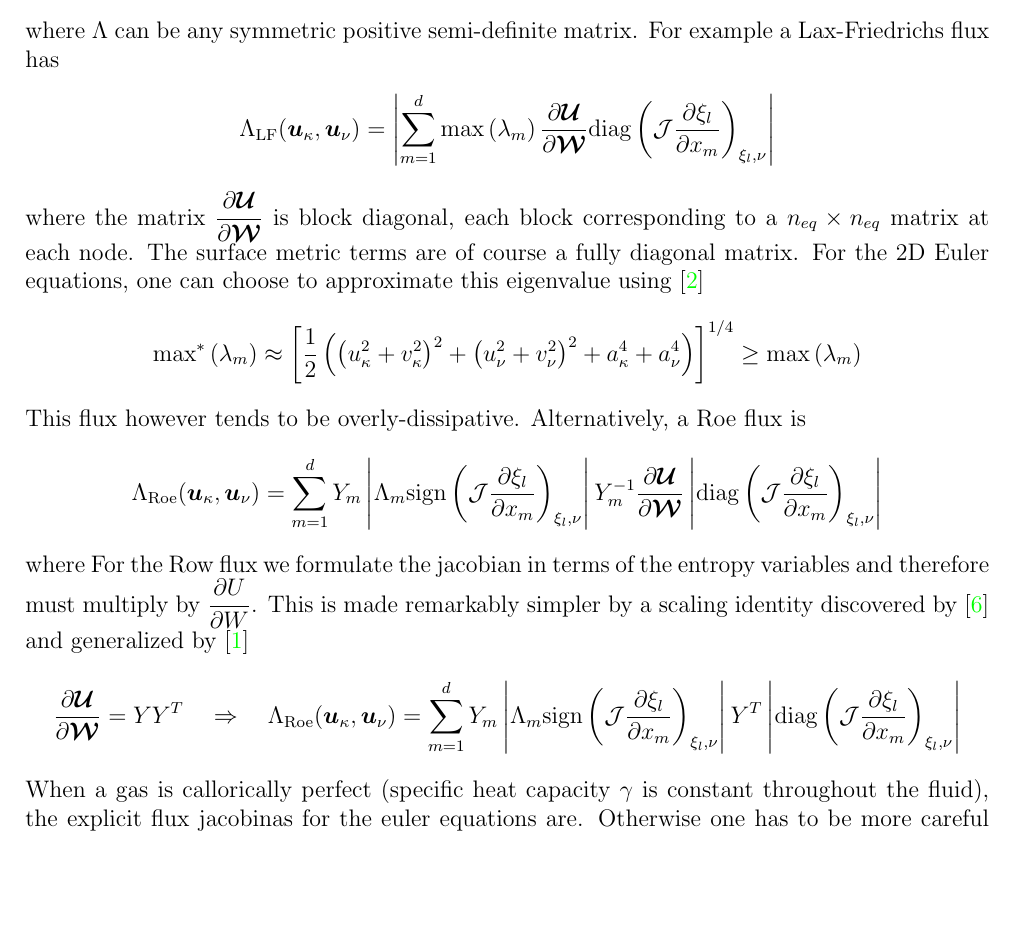
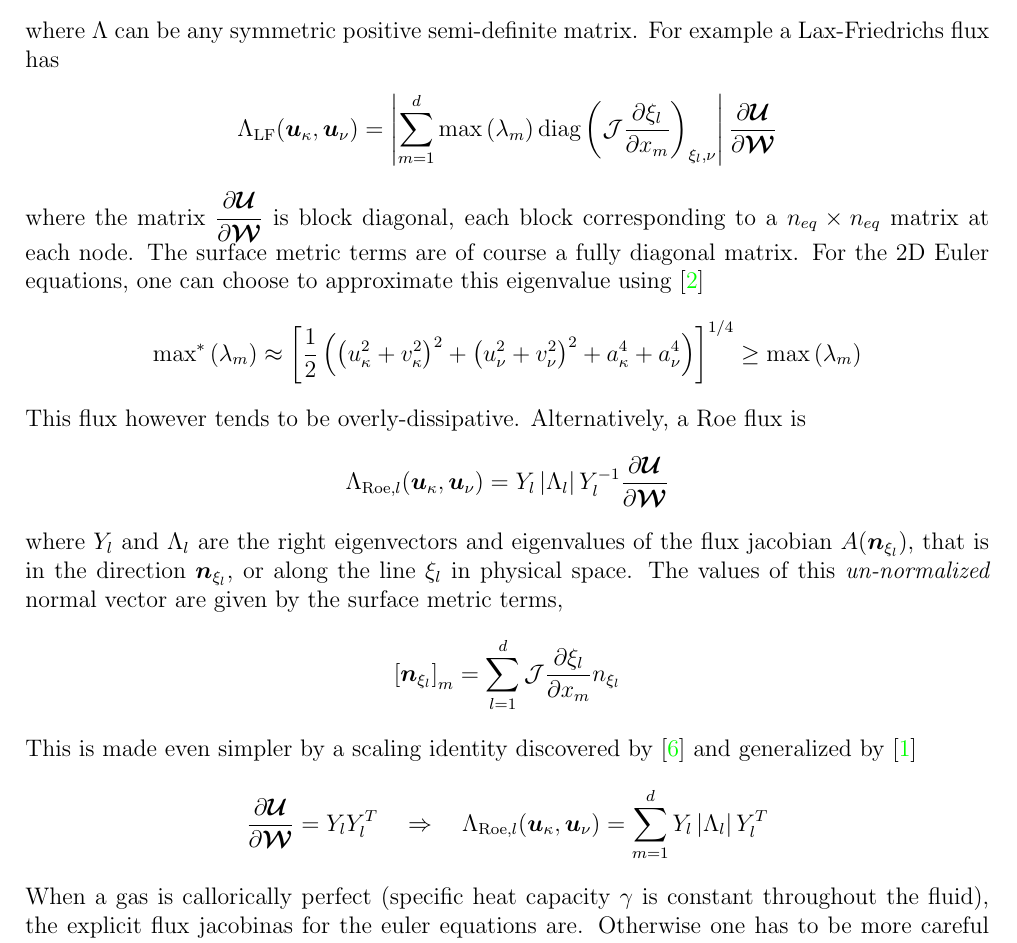
Before and after one commit to alexbercik/ESSBP, a LaTeX document (Documentation/ESSBP_info.tex): part of page 8 of 21, cut so that both start at the same text, the shorter picture padded with empty space. Compiled offline with pdfLaTeX.

Commit message:
fix Roe dissipation

```diff
--- a/Documentation/ESSBP_info.tex
+++ b/Documentation/ESSBP_info.tex
@@ -212,7 +212,7 @@ Entropy-stable surface dissipation can be added using
 \end{align*}
 where $\Lambda$ can be any symmetric positive semi-definite matrix. For example a Lax-Friedrichs flux has
 \begin{align*}
-\Lambda_{\text{LF}} ( \bm{u}_\kappa , \bm{u}_\nu ) &= \left\vert \sum_{m=1}^d \text{max} \left( {\lambda_m} \right) \pder[\fnb{U}]{\fnb{W}} \text{diag} \left( \fn{J} \pder[\xi_l]{x_m} \right)_{\xi_l,\nu} \right\vert
+\Lambda_{\text{LF}} ( \bm{u}_\kappa , \bm{u}_\nu ) &= \left\vert \sum_{m=1}^d \text{max} \left( {\lambda_m} \right) \text{diag} \left( \fn{J} \pder[\xi_l]{x_m} \right)_{\xi_l,\nu}  \right\vert \pder[\fnb{U}]{\fnb{W}}
 \end{align*}
 where the matrix $\pder[\fnb{U}]{\fnb{W}}$ is block diagonal, each block corresponding to a $n_{eq} \times n_{eq}$ matrix at each node. The surface metric terms are of course a fully diagonal matrix. For the 2D Euler equations, one can choose to approximate this eigenvalue using \cite{carpenter_entropy_2014}
 \begin{align*}
@@ -220,14 +220,17 @@ where the matrix $\pder[\fnb{U}]{\fnb{W}}$ is block diagonal, each block corresp
 \end{align*}
 This flux however tends to be overly-dissipative. Alternatively, a Roe flux is
 \begin{align*}
-\Lambda_{\text{Roe}} ( \bm{u}_\kappa , \bm{u}_\nu ) &=  \sum_{m=1}^d Y_m \left\vert \Lambda_m \text{sign} \left( \fn{J} \pder[\xi_l]{x_m} \right)_{\xi_l,\nu} \right\vert Y^{-1}_m \pder[\fnb{U}]{\fnb{W}} \left\vert \text{diag} \left( \fn{J} \pder[\xi_l]{x_m} \right)_{\xi_l,\nu} \right\vert
+\Lambda_{\text{Roe}, l} ( \bm{u}_\kappa , \bm{u}_\nu ) &=  Y_l \left\vert \Lambda_l \right\vert Y^{-1}_l \pder[\fnb{U}]{\fnb{W}}
 \end{align*}
-where
-For the Row flux we formulate the jacobian in terms of the entropy variables and therefore must multiply by $\pder[U]{W}$. This is made remarkably simpler by a scaling identity discovered by \cite{merriam_entropy-based_1989} and generalized by \cite{barth_numerical_1999}
+where $Y_l$ and $\Lambda_l$ are the right eigenvectors and eigenvalues of the flux jacobian $A( \bm{n}_{\xi_l} )$, that is in the direction $ \bm{n}_{\xi_l} $, or along the line $\xi_l$ in physical space. The values of this \textit{un-normalized} normal vector are given by the surface metric terms,
 \begin{align*}
-\pder[\fnb{U}]{\fnb{W}} = Y Y^T \quad \Rightarrow \quad \Lambda_{\text{Roe}} ( \bm{u}_\kappa , \bm{u}_\nu ) &=  \sum_{m=1}^d Y_m \left\vert \Lambda_m \text{sign} \left( \fn{J} \pder[\xi_l]{x_m} \right)_{\xi_l,\nu} \right\vert Y^T \left\vert \text{diag} \left( \fn{J} \pder[\xi_l]{x_m} \right)_{\xi_l,\nu} \right\vert
+\left[ \bm{n}_{\xi_l} \right]_m = \sum_{l=1}^d \fn{J} \pder[\xi_l]{x_m} n_{\xi_l}
 \end{align*}
- When a gas is callorically perfect (specific heat capacity $\gamma$ is constant throughout the fluid), the explicit flux jacobinas for the euler equations are. Otherwise one has to be more careful and use flux jabocian matrices described in \cite{fisher_high_2012}.
+This is made even simpler by a scaling identity discovered by \cite{merriam_entropy-based_1989} and generalized by \cite{barth_numerical_1999}
+\begin{align*}
+\pder[\fnb{U}]{\fnb{W}} = Y_l  Y_l^T \quad \Rightarrow \quad \Lambda_{\text{Roe}, l} ( \bm{u}_\kappa , \bm{u}_\nu ) &=  \sum_{m=1}^d Y_l \left\vert \Lambda_l \right\vert Y_l^T
+\end{align*}
+When a gas is callorically perfect (specific heat capacity $\gamma$ is constant throughout the fluid), the explicit flux jacobinas for the euler equations are. Otherwise one has to be more careful and use flux jabocian matrices described in \cite{fisher_high_2012}.
 
 
 
```
Also changed, not shown: Documentation/ESSBP_info.pdf.
